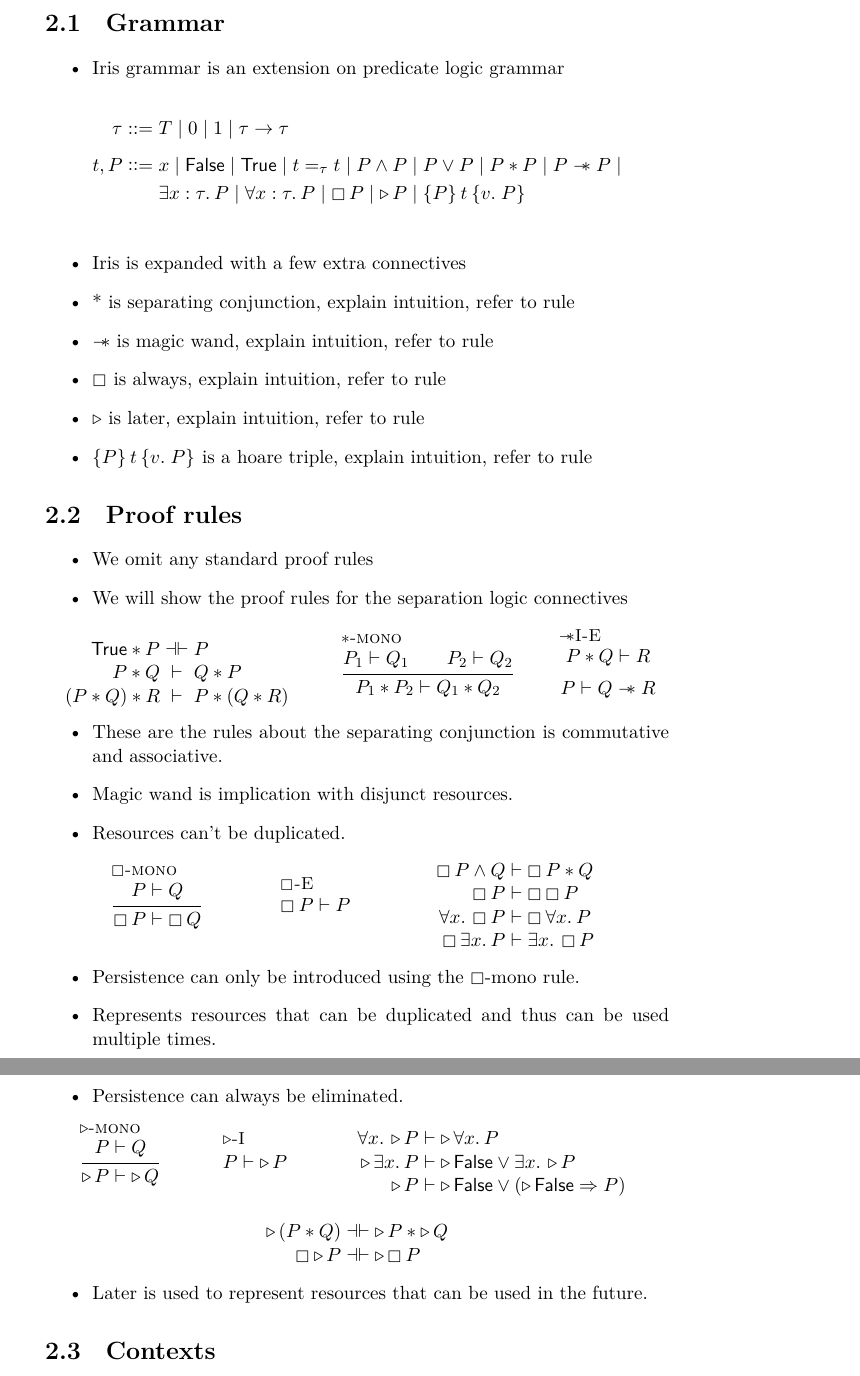
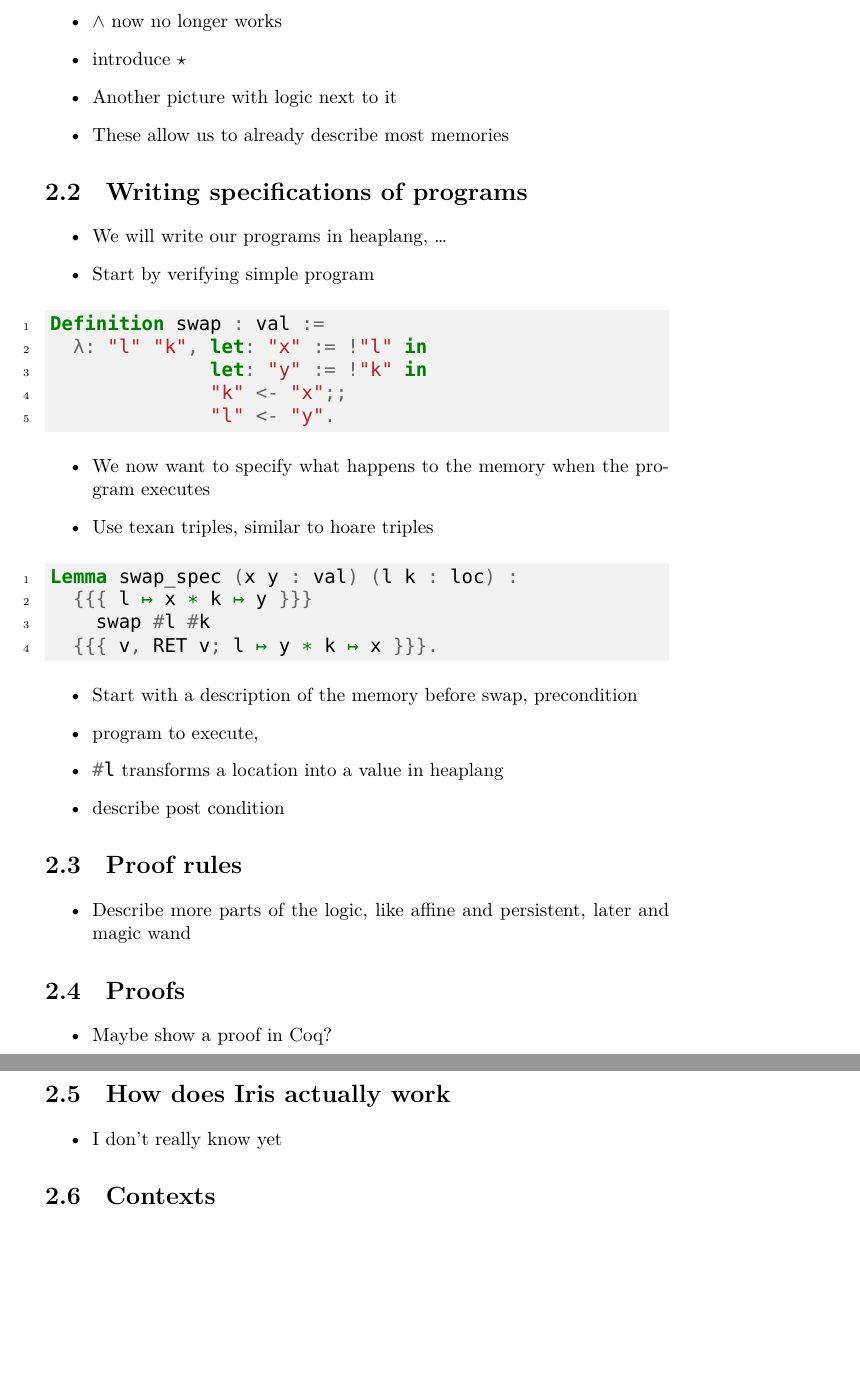
Before and after one commit to lukovdm/MasterThesisIrisElpi, a LaTeX thesis (latex/thesis/thesis.tex, which reads latex/thesis/IrisBackground.tex, latex/thesis/thesiscommands.sty): two parts of pages 7 and 8 of 39, joined at a grey line, cut at the place of the change, the shorter picture padded with empty space. Compiled offline with XeLaTeX; a missing font is replaced by an installed copy or a similar font.

Commit message:
add start of proof of delete skipqueue and ouline of chap 2

```diff
--- a/latex/thesis/IrisBackground.tex
+++ b/latex/thesis/IrisBackground.tex
@@ -29,6 +15,5 @@
 
 \iris is a separation logic \cite*{jungIrisMonoidsInvariants2015a,jungHigherorderGhostState2016,krebbersEssenceHigherOrderConcurrent2017,jungIrisGroundModular2018}. Propositions can be seen as predicates over resources, \eg heaps. Thus, there are a number of extra logical connectives such as \coqi{P ∗ Q}, which represents that \coqi{P} and \coqi{Q} split up the resources into two disjoints in which they respectively hold. Moreover, hypotheses in our logic can often be used only once when proving something, they represent resources that we consume when used. To be able to reason in this logic in \coq a tactics' language has been added to \coq called the Iris Proof Mode (IPM) \cite*{krebbersInteractiveProofsHigherorder2017,krebbersMoSeLGeneralExtensible2018}.
 
-\section{Grammar}
+\section{Separation logic}
 \begin{itemize}
-  \item Iris grammar is an extension on predicate logic grammar
@@ -35,87 +25,51 @@
+  \item $\land$ now no longer works
+  \item introduce $\star$
+  \item Another picture with logic next to it
+  \item These allow us to already describe most memories
 \end{itemize}
-\begin{align*}
-  \type \bnfdef{}        & \sigtype \mid 0 \mid 1 \mid \type \to \type                                                                                                      \\[0.4em]
-  \term, \prop \bnfdef{} & \var \mid \FALSE \mid \TRUE \mid \term =_\type \term \mid \prop \land \prop \mid \prop \lor \prop \mid \prop * \prop \mid \prop \wand \prop \mid \\
-                         & \Exists \var:\type. \prop \mid \All \var:\type. \prop \mid \always\prop \mid {\later\prop} \mid \hoare{\prop}{\term}{v.\; \prop}                 \\
-\end{align*}
+
+\section{Writing specifications of programs}
 \begin{itemize}
-  \item Iris is expanded with a few extra connectives
-  \item * is separating conjunction, explain intuition, refer to rule
-  \item $\wand$ is magic wand, explain intuition, refer to rule
-  \item $\always$ is always, explain intuition, refer to rule
-  \item $\later$ is later, explain intuition, refer to rule
-  \item $\hoare{\prop}{\term}{v.\; \prop}$ is a hoare triple, explain intuition, refer to rule
+  \item We will write our programs in heaplang, \ldots
+  \item Start by verifying simple program
+\end{itemize}
+\begin{coqcode}
+Definition swap : val :=
+  λ: "l" "k", let: "x" := !"l" in
+              let: "y" := !"k" in
+              "k" <- "x";;
+              "l" <- "y".
+\end{coqcode}
+\begin{itemize}
+  \item We now want to specify what happens to the memory when the program executes
+  \item Use texan triples, similar to hoare triples
+\end{itemize}
+\begin{coqcode}
+Lemma swap_spec (x y : val) (l k : loc) :
+  {{{ l ↦ x ∗ k ↦ y }}}
+    swap #l #k
+  {{{ v, RET v; l ↦ y ∗ k ↦ x }}}.
+\end{coqcode}
+\begin{itemize}
+  \item Start with a description of the memory before swap, precondition
+  \item program to execute,
+  \item \coqi{#l} transforms a location into a value in heaplang
+  \item describe post condition
 \end{itemize}
 
 \section{Proof rules}
 \begin{itemize}
-  \item We omit any standard proof rules
-  \item We will show the proof rules for the separation logic connectives
+  \item Describe more parts of the logic, like affine and persistent, later and magic wand
 \end{itemize}
-\begin{mathpar}
-  \begin{array}{rMcMl}
-    \TRUE * \prop             & \provesIff & \prop                     \\
-    \prop * \propB            & \proves    & \propB * \prop            \\
-    (\prop * \propB) * \propC & \proves    & \prop * (\propB * \propC)
-  \end{array}
-  \and
-  \infer[$*$-mono]
-  {\prop_1 \proves \propB_1 \and
-    \prop_2 \proves \propB_2}
-  {\prop_1 * \prop_2 \proves \propB_1 * \propB_2}
-  \and
-  \inferB[$\wand$I-E]
-  {\prop * \propB \proves \propC}
-  {\prop \proves \propB \wand \propC}
-\end{mathpar}
+
+\section{Proofs}
 \begin{itemize}
-  \item These are the rules about the separating conjunction is commutative and associative.
-  \item Magic wand is implication with disjunct resources.
-  \item Resources can't be duplicated.
+  \item Maybe show a proof in Coq?
 \end{itemize}
-\begin{mathpar}
-  \inferhref{$\always$-mono}{pers-mono}
-  {\prop \proves \propB}
-  {\always{\prop} \proves \always{\propB}}
-  \and
-  \inferhref{$\always$-E}{pers-elim}
-  {}
-  {\always\prop \proves \prop}
-  \and
-  \begin{array}[c]{rMcMl}
-    \always{\prop} \land \propB & \proves & \always{\prop} * \propB   \\
-    \always{\prop}              & \proves & \always\always\prop       \\
-    \All x. \always{\prop}      & \proves & \always{\All x. \prop}    \\
-    \always{\Exists x. \prop}   & \proves & \Exists x. \always{\prop}
-  \end{array}
-\end{mathpar}
+
+\section{How does Iris actually work}
 \begin{itemize}
-  \item Persistence can only be introduced using the $\always$-mono rule.
-  \item Represents resources that can be duplicated and thus can be used multiple times.
-  \item Persistence can always be eliminated.
-\end{itemize}
-\begin{mathpar}
-  \inferhref{$\later$-mono}{later-mono}
-  {\prop \proves \propB}
-  {\later\prop \proves \later{\propB}}
-  \and
-  \inferhref{$\later$-I}{later-intro}
-  {}
-  {\prop \proves \later\prop}
-  \and
-  \begin{array}[c]{rMcMl}
-    \All x. \later\prop    & \proves & \later{\All x.\prop}                       \\
-    \later\Exists x. \prop & \proves & \later\FALSE \lor {\Exists x.\later\prop}  \\
-    \later\prop            & \proves & \later\FALSE \lor (\later\FALSE \Ra \prop)
-  \end{array}
-  \and
-  \begin{array}[c]{rMcMl}
-    \later{(\prop * \propB)} & \provesIff & \later\prop * \later\propB \\
-    \always{\later\prop}     & \provesIff & \later\always{\prop}       \\
-  \end{array}
-\end{mathpar}
-\begin{itemize}
-  \item Later is used to represent resources that can be used in the future.
+  \item I don't really know yet
 \end{itemize}
 
 \section{Contexts}
--- a/latex/thesis/thesiscommands.sty
+++ b/latex/thesis/thesiscommands.sty
@@ -11,7 +11,7 @@
 \usepackage{bussproofs}
 
 \usepackage{tikz}
-\usetikzlibrary{arrows,shapes.geometric,backgrounds,positioning,calc}
+\usetikzlibrary{arrows,shapes.geometric,backgrounds,positioning,calc,matrix}
 \tikzset{
     basic box/.style = {
             shape = rectangle,
```
Also changed, not shown: latex/thesis/IrisBackground.pdf, latex/thesis/thesis.pdf, latex/thesis/IrisBackground.tex (40 more changed lines), 1 other file.
